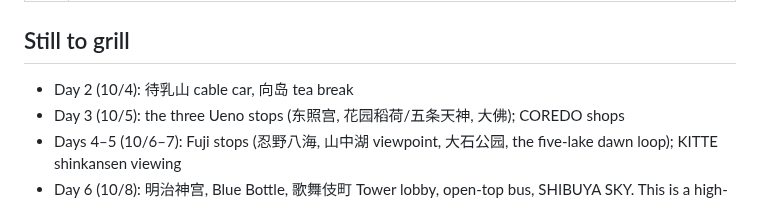
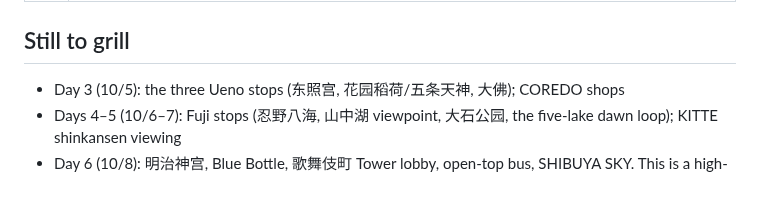
Before and after one commit to weikhang95/tokyo-trip-2026, a Markdown page: grill-progress.md, the part around the change. Drawn GitHub-style.

Commit message:
grill-progress: Day 2 grill items done
Co-Authored-By: Claude Opus 5.5 <noreply@anthropic.com>

```diff
--- a/grill-progress.md
+++ b/grill-progress.md
@@ -36,7 +36,6 @@ Companion is mirrored up to 7c4bc77.
 
 ## Still to grill
 
-- Day 2 (10/4): 待乳山 cable car, 向岛 tea break
 - Day 3 (10/5): the three Ueno stops (东照宫, 花园稻荷/五条天神, 大佛); COREDO shops
 - Days 4–5 (10/6–7): Fuji stops (忍野八海, 山中湖 viewpoint, 大石公园, the five-lake dawn loop); KITTE shinkansen viewing
 - Day 6 (10/8): 明治神宫, Blue Bottle, 歌舞伎町 Tower lobby, open-top bus, SHIBUYA SKY. This is a high-intensity day, so check the pacing
```
